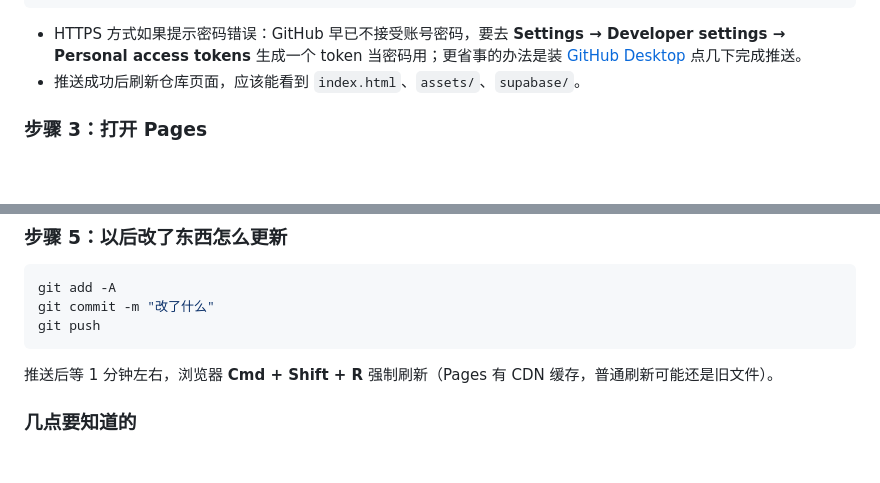
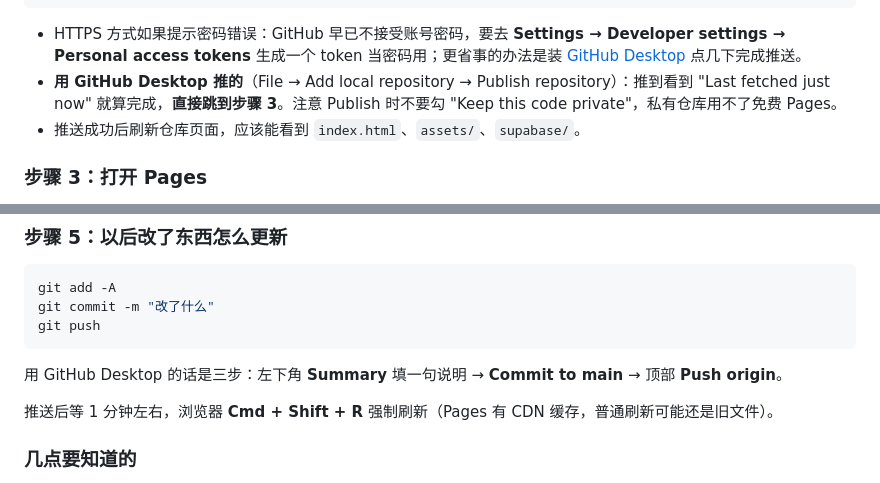
Before and after one commit to Stella9293/stella-math-workbench, a Markdown page: README.md, 2 parts joined by grey strips. Drawn GitHub-style; blank space fills up the shorter version.

Commit message:
README：补 GitHub Desktop 推送后直接跳到开 Pages 的说明

````diff
--- a/README.md
+++ b/README.md
@@ -137,6 +137,7 @@ git push -u origin main
 ```
 
 - HTTPS 方式如果提示密码错误：GitHub 早已不接受账号密码，要去 **Settings → Developer settings → Personal access tokens** 生成一个 token 当密码用；更省事的办法是装 [GitHub Desktop](https://desktop.github.com/) 点几下完成推送。
+- **用 GitHub Desktop 推的**（File → Add local repository → Publish repository）：推到看到 "Last fetched just now" 就算完成，**直接跳到步骤 3**。注意 Publish 时不要勾 "Keep this code private"，私有仓库用不了免费 Pages。
 - 推送成功后刷新仓库页面，应该能看到 `index.html`、`assets/`、`supabase/`。
 
 ### 步骤 3：打开 Pages
@@ -165,6 +166,8 @@ git add -A
 git commit -m "改了什么"
 git push
 ```
+
+用 GitHub Desktop 的话是三步：左下角 **Summary** 填一句说明 → **Commit to main** → 顶部 **Push origin**。
 
 推送后等 1 分钟左右，浏览器 **Cmd + Shift + R** 强制刷新（Pages 有 CDN 缓存，普通刷新可能还是旧文件）。
 
````
